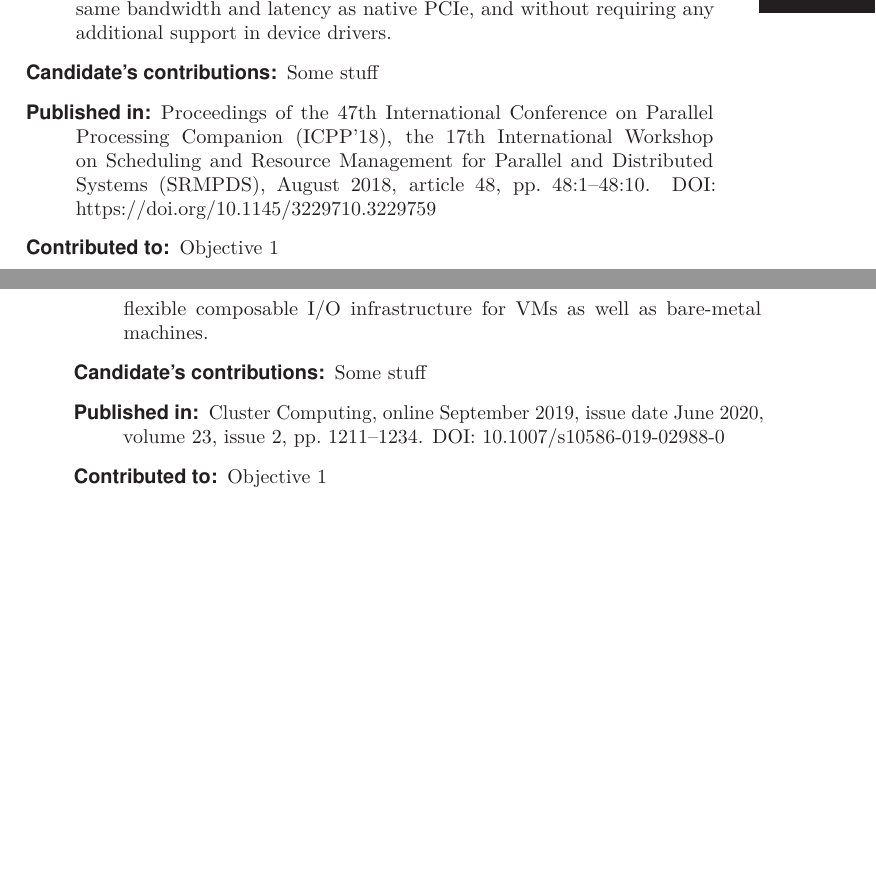
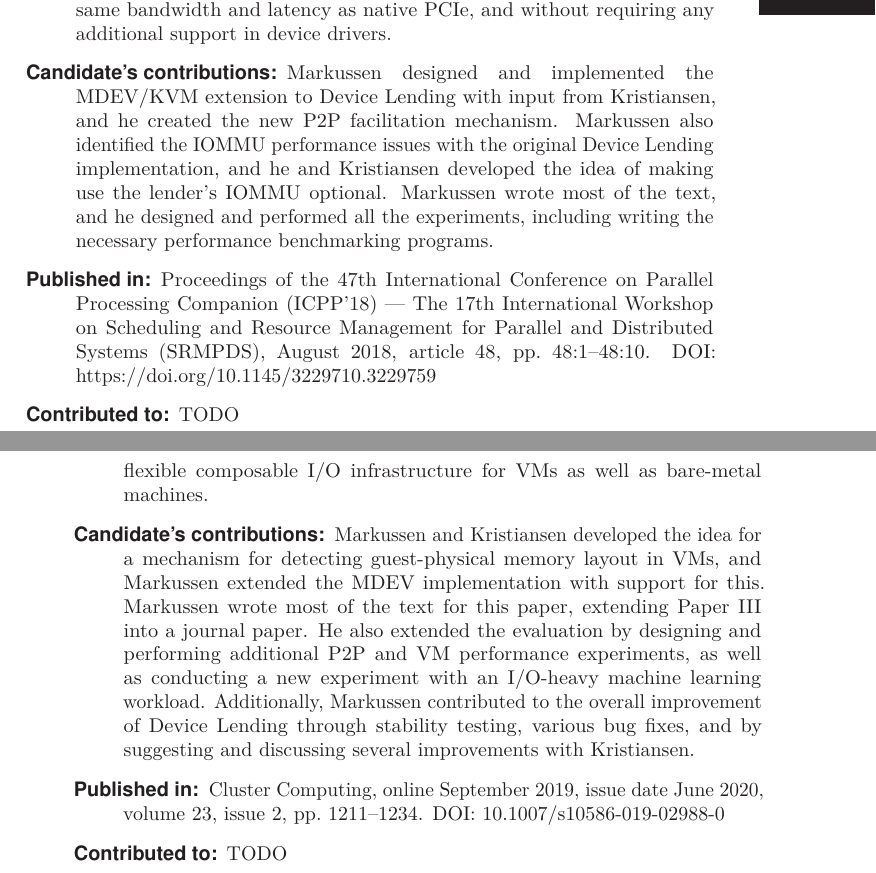
Before and after one commit to enfiskutensykkel/phd-thesis, a LaTeX thesis (main.tex, which reads glossary.tex, sections/CC-2019.tex, sections/SRMPDS-2018.tex): two parts of pages 41 and 54 of 81, joined at a grey line, cut so that both start at the same text, the shorter picture padded with empty space. Compiled offline with pdfLaTeX.

Commit message:
Contributions

```diff
--- a/glossary.tex
+++ b/glossary.tex
@@ -10,7 +10,8 @@
 		name={#4},
 		description={#5, \glsseeformat[Glossary:]{gls-#3}{}},
 		first={#5~(#4)\glsadd{gls-#3}},
-		text={#4\glsadd{gls-#3}}
+		text={#4\glsadd{gls-#3}},
+		short={#4\glsadd{gls-#3}}
 	}
 }
 
@@ -38,6 +39,9 @@
 \newacronym{pci}{PCI}{Peripheral Component Interconnect}
 \newacronym{pcie}{PCIe}{Peripheral Component Interconnect Express}
 \newacronym{mriov}{MR-IOV}{Multi-Root I/O Virtualization}
+\newacronym{ram}{RAM}{random access memory}
+
+\newacronym{mdev}{MDEV}{mediated device driver}
 
 
 % Stuff with glossary entries
@@ -58,6 +62,9 @@
 \newdualentry{bar}{BAR}{Base Address Register}
 {The start address of a memory region of a device, used synonymously for the device memory region itself}
 
+\newdualentry{p2p}{P2P}{peer-to-peer}
+{A \acrshort{pcie} feature allowing two devices to directly transfer data between each other without going through host \acrshort{ram}}
+
 \newglossaryentry{io}{
 	name={input/output},
 	description={Any interaction with a hardware device, for example reading from a storage device},
--- a/sections/CC-2019.tex
+++ b/sections/CC-2019.tex
@@ -34,7 +34,16 @@
 		machines.
 
 	\item[Candidate's contributions:]
-		Some stuff
+		Markussen and Kristiansen developed the idea for a mechanism for detecting guest-physical memory layout in \acrshortpl{vm}, and Markussen
+		extended the \acrshort{mdev} implementation with support for this.
+		%
+		Markussen wrote most of the text for this paper, extending \cref{paper:SRMPDS-2018} into a journal paper.
+		%
+		He also extended the evaluation by designing and performing additional \acrshort{p2p} and \acrshort{vm} performance experiments,
+		as well as conducting a new experiment with an \gls{io}-heavy machine~learning workload.
+		%
+		Additionally, Markussen contributed to the overall improvement of Device~Lending through stability testing, various bug~fixes,
+		and by suggesting and discussing several improvements with Kristiansen.
 
 	\item[Published in:]
 		Cluster Computing,
@@ -44,7 +53,7 @@
 		\doi{10.1007/s10586-019-02988-0}
 
 	\item[Contributed to:]
-		\Cref{obj:main}
+		TODO
 
 \end{description}
 \includearticle{papers/CC-2019}
--- a/sections/SRMPDS-2018.tex
+++ b/sections/SRMPDS-2018.tex
@@ -26,16 +26,23 @@
 
 
 	\item[Candidate's contributions:]
-		Some stuff
+		Markussen designed and implemented the \acrshort{mdev}/\acrshort{kvm} extension to Device~Lending with input from Kristiansen,
+		and he created the new \acrshort{p2p} facilitation mechanism.
+		%
+		Markussen also identified the \acrshort{iommu} performance issues with the original Device~Lending implementation, and he and Kristiansen
+		developed the idea of making use the lender's \acrshort{iommu} optional.
+		%
+		Markussen wrote most of the text, and he designed and performed all the experiments, including writing the necessary performance benchmarking
+		programs.
 
 	\item[Published in:]
-		Proceedings of the 47th International Conference on Parallel Processing Companion~(ICPP'18),
-		the 17th International Workshop on Scheduling and Resource Management for Parallel and Distributed Systems~(SRMPDS),
+		Proceedings of the 47th International Conference on Parallel Processing Companion~(ICPP'18) ---
+		The 17th International Workshop on Scheduling and Resource Management for Parallel and Distributed Systems~(SRMPDS),
 		August~2018, article~48, pp.~48:1--48:10.
 		\doi{https://doi.org/10.1145/3229710.3229759}
 
 	\item[Contributed to:]
-		\Cref{obj:main}
+		TODO
 
 \end{description}
 \includearticle{papers/SRMPDS-2018}
```
Also changed, not shown: sections/MMSys-2016.tex (+5 -2 lines), sections/NOSSDAV-2016.tex (+5 -2 lines).
